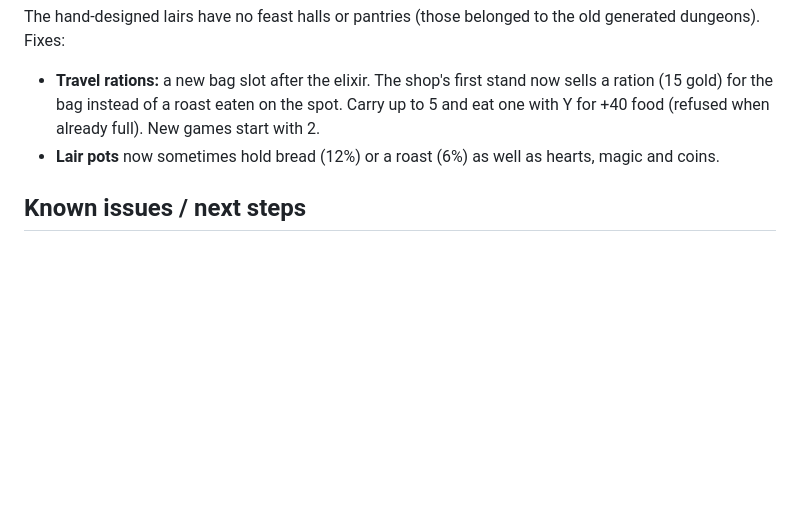
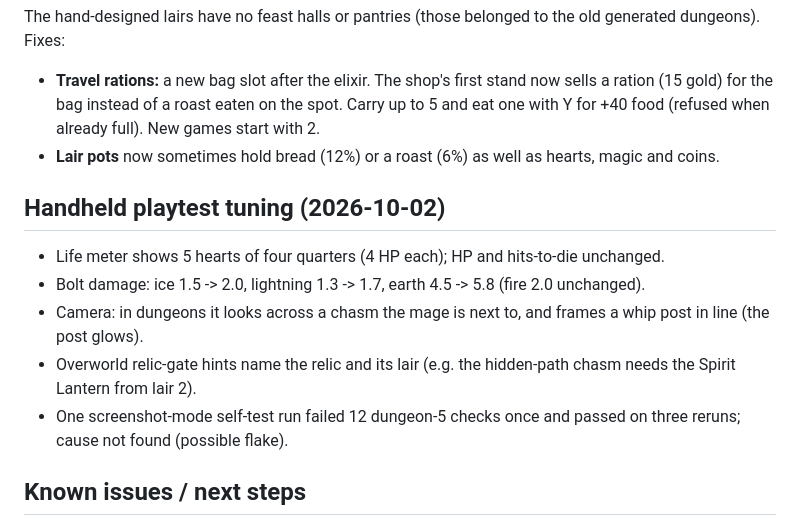
Before and after one commit to GrayHatLabs/ElementalLegends, a Markdown page: IMPLEMENTATION_STATUS.md, the part around the change. Rendered like a GitHub page; blank space fills up the shorter version.

Commit message:
Status: handheld playtest tuning
Co-Authored-By: Claude Opus 5.5 <noreply@anthropic.com>

```diff
--- a/IMPLEMENTATION_STATUS.md
+++ b/IMPLEMENTATION_STATUS.md
@@ -165,6 +165,14 @@ The hand-designed lairs have no feast halls or pantries (those belonged to the o
 - **Travel rations:** a new bag slot after the elixir. The shop's first stand now sells a ration (15 gold) for the bag instead of a roast eaten on the spot. Carry up to 5 and eat one with Y for +40 food (refused when already full). New games start with 2.
 - **Lair pots** now sometimes hold bread (12%) or a roast (6%) as well as hearts, magic and coins.
 
+## Handheld playtest tuning (2026-10-02)
+
+- Life meter shows 5 hearts of four quarters (4 HP each); HP and hits-to-die unchanged.
+- Bolt damage: ice 1.5 -> 2.0, lightning 1.3 -> 1.7, earth 4.5 -> 5.8 (fire 2.0 unchanged).
+- Camera: in dungeons it looks across a chasm the mage is next to, and frames a whip post in line (the post glows).
+- Overworld relic-gate hints name the relic and its lair (e.g. the hidden-path chasm needs the Spirit Lantern from lair 2).
+- One screenshot-mode self-test run failed 12 dungeon-5 checks once and passed on three reruns; cause not found (possible flake).
+
 ## Known issues / next steps
 
 - **First hardware run (2026-10-01, RG35XX Pro, Knulli):** the game runs and the user found it fun. On a fresh Knulli card the old launcher failed because PortMaster wasn't installed yet (Knulli installs it from Device Settings); the launcher now runs without PortMaster and logs to log.txt. The Ports menu had no picture; the package now ships cover.png and screenshot.png.
```
